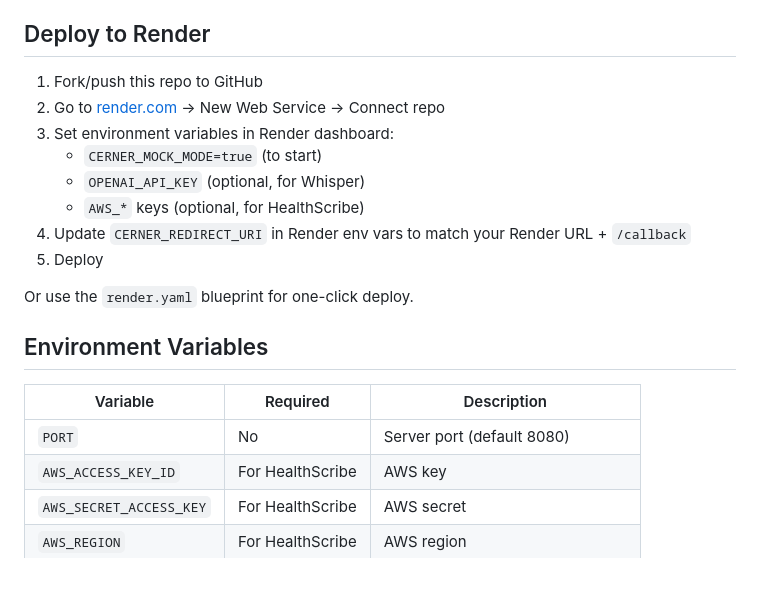
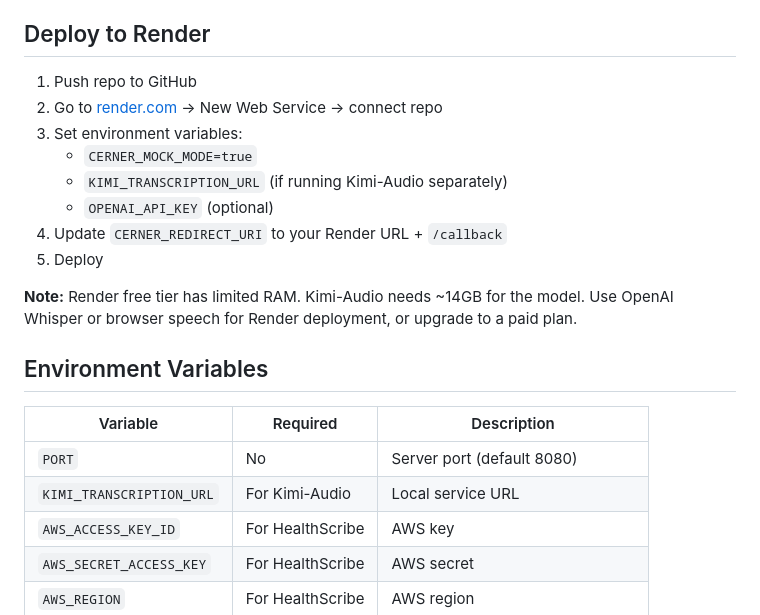
Before and after one commit to viklall/cerner-soap-scribe-kimi, a Markdown page: README.md, the part around one of its changes. Rendered like a GitHub page; blank space fills up the shorter version.

```diff
--- a/README.md
+++ b/README.md
@@ -70,22 +155,23 @@ Set `CERNER_MOCK_MODE=true` to:
 
 ## Deploy to Render
 
-1. Fork/push this repo to GitHub
-2. Go to [render.com](https://render.com) → New Web Service → Connect repo
-3. Set environment variables in Render dashboard:
-   - `CERNER_MOCK_MODE=true` (to start)
-   - `OPENAI_API_KEY` (optional, for Whisper)
-   - `AWS_*` keys (optional, for HealthScribe)
-4. Update `CERNER_REDIRECT_URI` in Render env vars to match your Render URL + `/callback`
+1. Push repo to GitHub
+2. Go to [render.com](https://render.com) → New Web Service → connect repo
+3. Set environment variables:
+   - `CERNER_MOCK_MODE=true`
+   - `KIMI_TRANSCRIPTION_URL` (if running Kimi-Audio separately)
+   - `OPENAI_API_KEY` (optional)
+4. Update `CERNER_REDIRECT_URI` to your Render URL + `/callback`
 5. Deploy
 
-Or use the `render.yaml` blueprint for one-click deploy.
+**Note:** Render free tier has limited RAM. Kimi-Audio needs ~14GB for the model. Use OpenAI Whisper or browser speech for Render deployment, or upgrade to a paid plan.
 
 ## Environment Variables
 
 | Variable | Required | Description |
 |----------|----------|-------------|
 | `PORT` | No | Server port (default 8080) |
+| `KIMI_TRANSCRIPTION_URL` | For Kimi-Audio | Local service URL |
 | `AWS_ACCESS_KEY_ID` | For HealthScribe | AWS key |
 | `AWS_SECRET_ACCESS_KEY` | For HealthScribe | AWS secret |
 | `AWS_REGION` | For HealthScribe | AWS region |
```
Also changed, not shown: other parts of README.md (+108 -19 lines).
